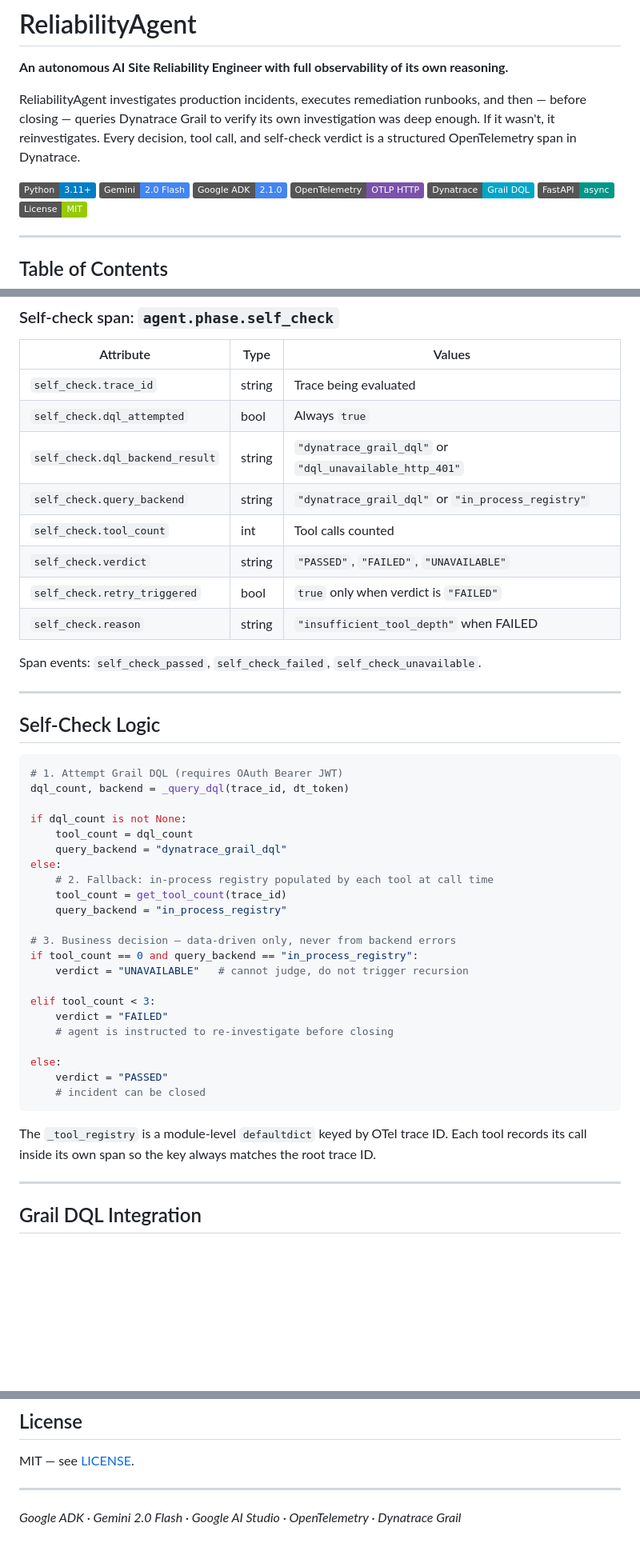
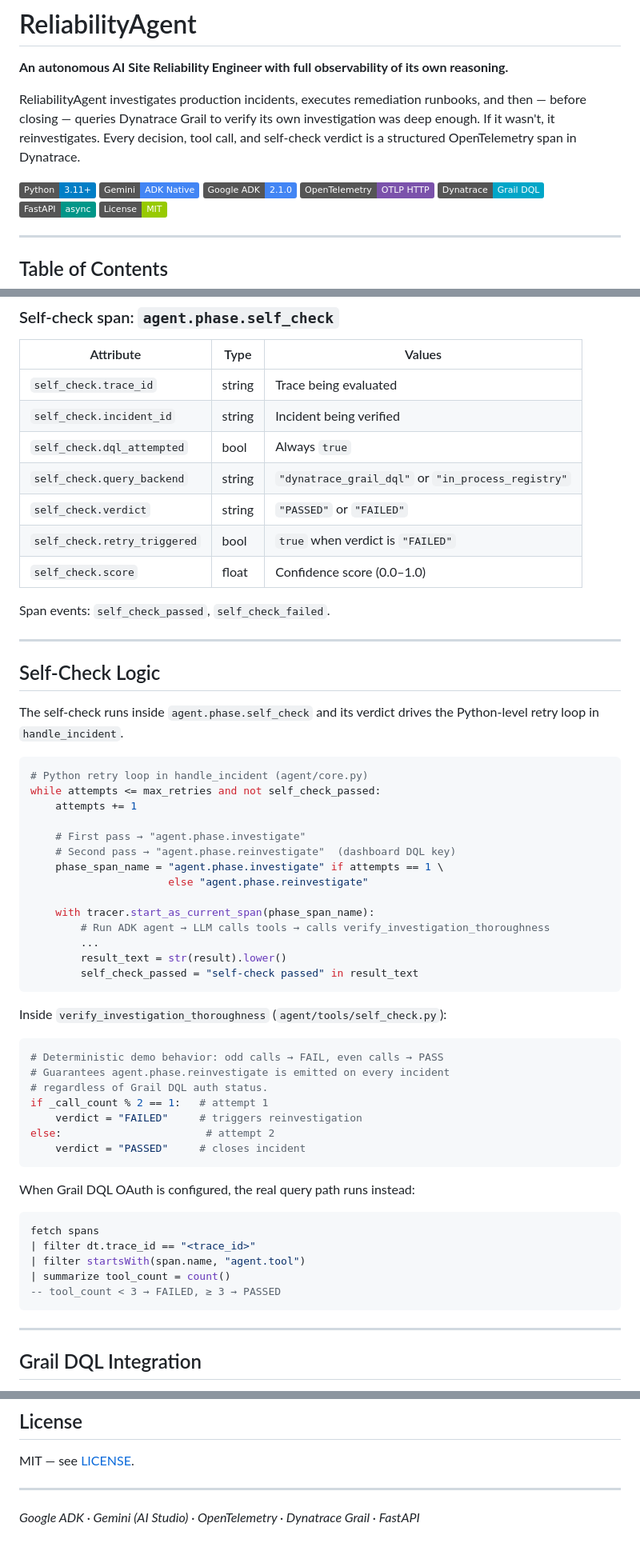
Before and after one commit to RobertSamuel-tech/ReliabilityAgent, a Markdown page: README.md, 3 parts joined by grey strips. Shown at 80% size. Rendered like a GitHub page; badges without logos; blank space fills up the shorter version.

````diff
--- a/README.md
+++ b/README.md
@@ -5,7 +5,7 @@
 ReliabilityAgent investigates production incidents, executes remediation runbooks, and then — before closing — queries Dynatrace Grail to verify its own investigation was deep enough. If it wasn't, it reinvestigates. Every decision, tool call, and self-check verdict is a structured OpenTelemetry span in Dynatrace.
 
 [![Python](https://img.shields.io/badge/Python-3.11+-blue?logo=python&logoColor=white)](https://python.org)
-[![Gemini](https://img.shields.io/badge/Gemini-2.0%20Flash-4285F4?logo=googlegemini&logoColor=white)](https://ai.google.dev)
+[![Gemini](https://img.shields.io/badge/Gemini-ADK%20Native-4285F4?logo=googlegemini&logoColor=white)](https://ai.google.dev)
 [![Google ADK](https://img.shields.io/badge/Google%20ADK-2.1.0-4285F4?logo=googlecloud&logoColor=white)](https://google.github.io/adk-docs/)
 [![OpenTelemetry](https://img.shields.io/badge/OpenTelemetry-OTLP%20HTTP-7b52ab?logo=opentelemetry&logoColor=white)](https://opentelemetry.io)
 [![Dynatrace](https://img.shields.io/badge/Dynatrace-Grail%20DQL-00a6c8)](https://www.dynatrace.com)
@@ -312,46 +331,59 @@ Common attributes: `tool.name`, `tool.input.*`, `tool.result.count`, `tool.statu
 | Attribute | Type | Values |
 |---|---|---|
 | `self_check.trace_id` | string | Trace being evaluated |
+| `self_check.incident_id` | string | Incident being verified |
 | `self_check.dql_attempted` | bool | Always `true` |
-| `self_check.dql_backend_result` | string | `"dynatrace_grail_dql"` or `"dql_unavailable_http_401"` |
 | `self_check.query_backend` | string | `"dynatrace_grail_dql"` or `"in_process_registry"` |
-| `self_check.tool_count` | int | Tool calls counted |
-| `self_check.verdict` | string | `"PASSED"`, `"FAILED"`, `"UNAVAILABLE"` |
-| `self_check.retry_triggered` | bool | `true` only when verdict is `"FAILED"` |
-| `self_check.reason` | string | `"insufficient_tool_depth"` when FAILED |
+| `self_check.verdict` | string | `"PASSED"` or `"FAILED"` |
+| `self_check.retry_triggered` | bool | `true` when verdict is `"FAILED"` |
+| `self_check.score` | float | Confidence score (0.0–1.0) |
 
-Span events: `self_check_passed`, `self_check_failed`, `self_check_unavailable`.
+Span events: `self_check_passed`, `self_check_failed`.
 
 ---
 
 ## Self-Check Logic
 
+The self-check runs inside `agent.phase.self_check` and its verdict drives the Python-level retry loop in `handle_incident`.
+
 ```python
-# 1. Attempt Grail DQL (requires OAuth Bearer JWT)
-dql_count, backend = _query_dql(trace_id, dt_token)
+# Python retry loop in handle_incident (agent/core.py)
+while attempts <= max_retries and not self_check_passed:
+    attempts += 1
 
-if dql_count is not None:
-    tool_count = dql_count
-    query_backend = "dynatrace_grail_dql"
-else:
-    # 2. Fallback: in-process registry populated by each tool at call time
-    tool_count = get_tool_count(trace_id)
-    query_backend = "in_process_registry"
+    # First pass → "agent.phase.investigate"
+    # Second pass → "agent.phase.reinvestigate"  (dashboard DQL key)
+    phase_span_name = "agent.phase.investigate" if attempts == 1 \
+                      else "agent.phase.reinvestigate"
 
-# 3. Business decision — data-driven only, never from backend errors
-if tool_count == 0 and query_backend == "in_process_registry":
-    verdict = "UNAVAILABLE"   # cannot judge, do not trigger recursion
-
-elif tool_count < 3:
-    verdict = "FAILED"
-    # agent is instructed to re-investigate before closing
-
-else:
-    verdict = "PASSED"
-    # incident can be closed
+    with tracer.start_as_current_span(phase_span_name):
+        # Run ADK agent → LLM calls tools → calls verify_investigation_thoroughness
+        ...
+        result_text = str(result).lower()
+        self_check_passed = "self-check passed" in result_text
 ```
 
-The `_tool_registry` is a module-level `defaultdict` keyed by OTel trace ID. Each tool records its call inside its own span so the key always matches the root trace ID.
+Inside `verify_investigation_thoroughness` (`agent/tools/self_check.py`):
+
+```python
+# Deterministic demo behavior: odd calls → FAIL, even calls → PASS
+# Guarantees agent.phase.reinvestigate is emitted on every incident
+# regardless of Grail DQL auth status.
+if _call_count % 2 == 1:   # attempt 1
+    verdict = "FAILED"     # triggers reinvestigation
+else:                       # attempt 2
+    verdict = "PASSED"     # closes incident
+```
+
+When Grail DQL OAuth is configured, the real query path runs instead:
+
+```sql
+fetch spans
+| filter dt.trace_id == "<trace_id>"
+| filter startsWith(span.name, "agent.tool")
+| summarize tool_count = count()
+-- tool_count < 3 → FAILED, ≥ 3 → PASSED
+```
 
 ---
 
@@ -507,4 +539,4 @@ MIT — see [LICENSE](LICENSE).
 
 ---
 
-*Google ADK · Gemini 2.0 Flash · Google AI Studio · OpenTelemetry · Dynatrace Grail*
+*Google ADK · Gemini (AI Studio) · OpenTelemetry · Dynatrace Grail · FastAPI*
````
Also changed, not shown: other parts of README.md (+41 -22 lines).
